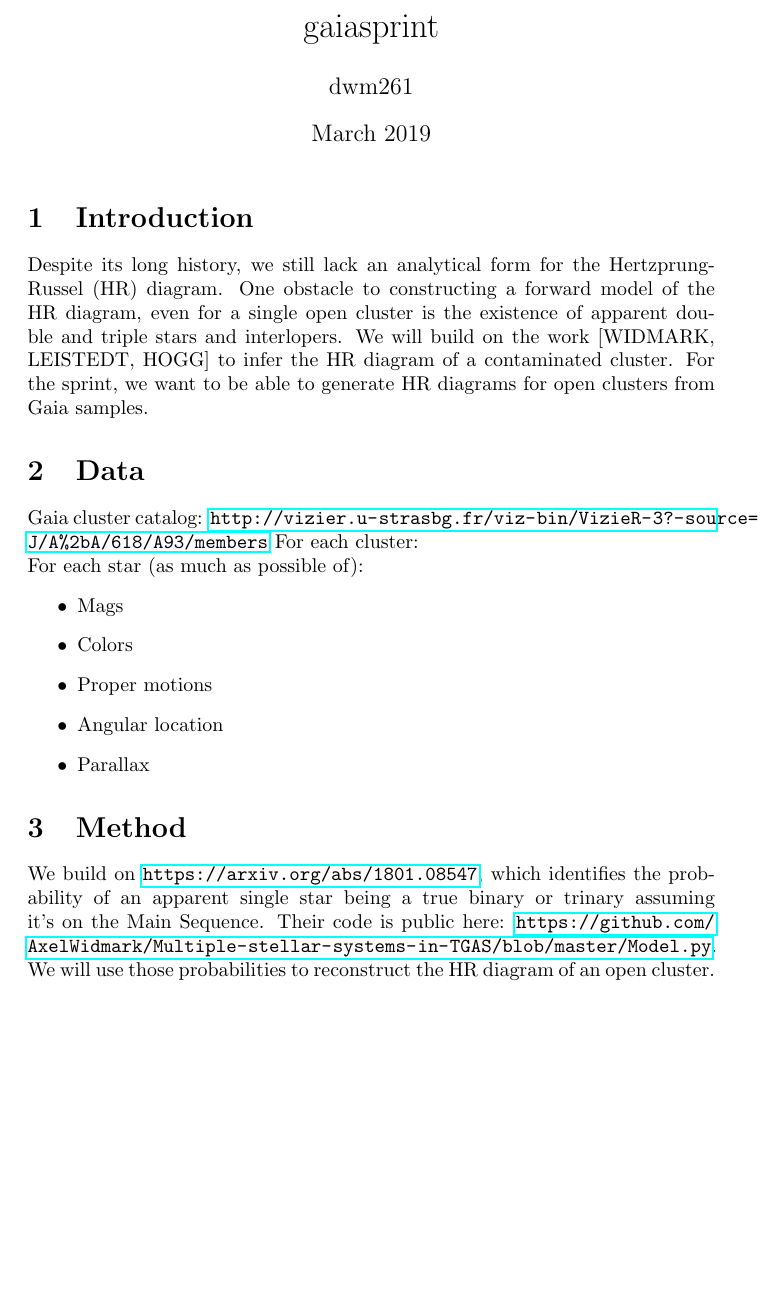
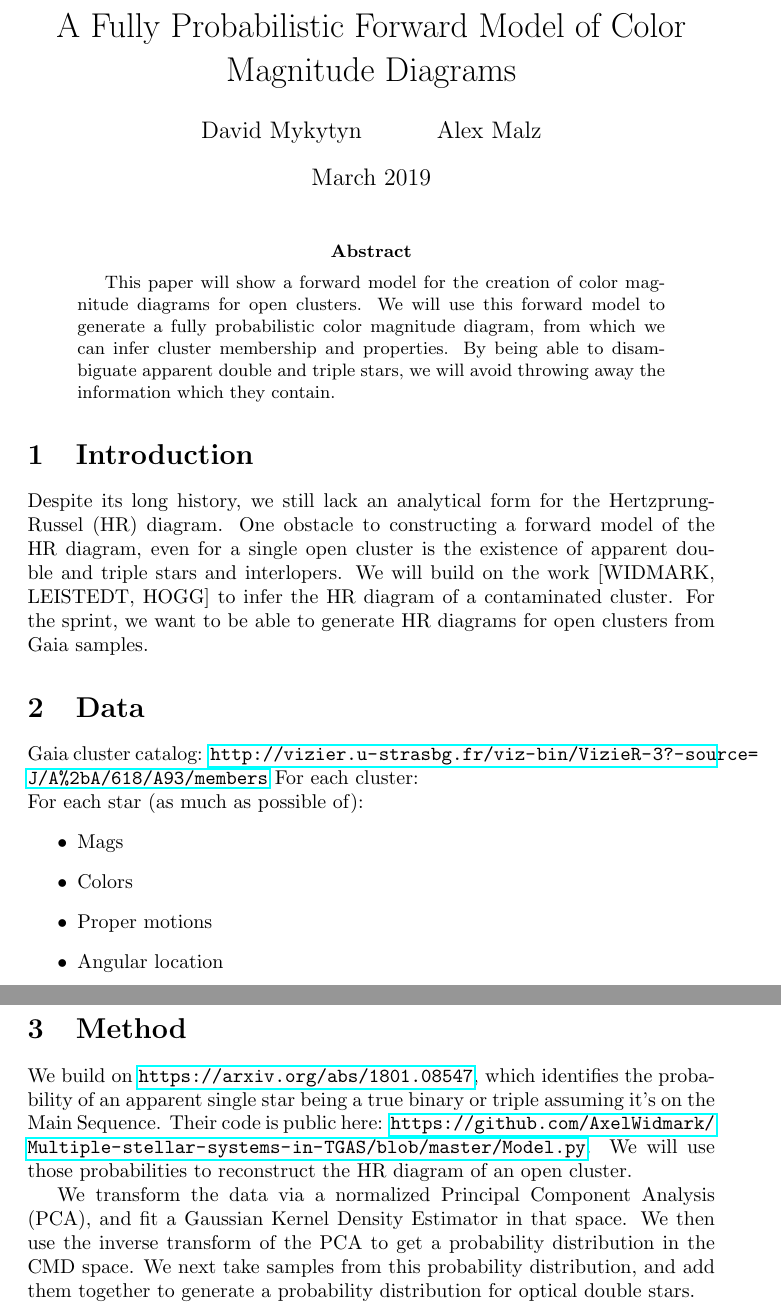
Before and after one commit to mykytyn/gaia-herd, a LaTeX paper (main.tex): part of the page before the commit and two parts of pages 1 and 2 of 2 after it, the two joined at a grey line, cut at the place of the change, the shorter picture padded with empty space. Compiled offline with pdfLaTeX.

Commit message:
Some more stuff for paper

```diff
--- a/main.tex
+++ b/main.tex
@@ -3,24 +3,29 @@
 \usepackage{hyperref}
 \usepackage{url}
 
-\title{gaiasprint}
-\author{dwm261 }
+\title{A Fully Probabilistic Forward Model of Color Magnitude Diagrams}
+\author{David Mykytyn \and Alex Malz}
 \date{March 2019}
 
 \begin{document}
 
 \maketitle
 
+\begin{abstract}
+  This paper will show a forward model for the creation of color magnitude diagrams for open clusters. We will use this forward model to generate a fully probabilistic color magnitude diagram, from which we can infer cluster membership and properties. By being able to disambiguate apparent double and triple stars, we will avoid throwing away the information which they contain.
+
+\end{abstract}
+
 \section{Introduction}
 
-Despite its long history, we still lack an analytical form for the Hertzprung-Russel (HR) diagram.
-One obstacle to constructing a forward model of the HR diagram, even for a single open cluster is the existence of apparent double and triple stars and interlopers.
-We will build on the work [WIDMARK, LEISTEDT, HOGG] to infer the HR diagram of a contaminated cluster.
-For the sprint, we want to be able to generate HR diagrams for open clusters from Gaia samples.
+ Despite its long history, we still lack an analytical form for the Hertzprung-Russel (HR) diagram.
+ One obstacle to constructing a forward model of the HR diagram, even for a single open cluster is the existence of apparent double and triple stars and interlopers.
+ We will build on the work [WIDMARK, LEISTEDT, HOGG] to infer the HR diagram of a contaminated cluster.
+ For the sprint, we want to be able to generate HR diagrams for open clusters from Gaia samples.
 
 \section{Data}
 
-Gaia cluster catalog: \url{http://vizier.u-strasbg.fr/viz-bin/VizieR-3?-source=J/A%2bA/618/A93/members}
+Gaia cluster catalog: \url{http://vizier.u-strasbg.fr/viz-bin/VizieR-3?-source=J/A\%2bA/618/A93/members}
 For each cluster:\\
 For each star (as much as possible of):
     \begin{itemize}
@@ -33,8 +38,12 @@ For each star (as much as possible of):
 
 \section{Method}
 
-We build on \url{https://arxiv.org/abs/1801.08547}, which identifies the probability of an apparent single star being a true binary or trinary assuming it's on the Main Sequence.
+We build on \url{https://arxiv.org/abs/1801.08547}, which identifies the probability of an apparent single star being a true binary or triple assuming it's on the Main Sequence.
 Their code is public here: \url{https://github.com/AxelWidmark/Multiple-stellar-systems-in-TGAS/blob/master/Model.py}.
 We will use those probabilities to reconstruct the HR diagram of an open cluster.
 
+We transform the data via a normalized Principal Component Analysis (PCA), and fit a Gaussian Kernel Density Estimator in that space. We then use the inverse transform of the PCA to get a probability distribution in the CMD space. We next take samples from this probability distribution, and add them together to generate a probability distribution for optical double stars.
+
 \end{document}
+
+% LocalWords:  PCA CMD
```
